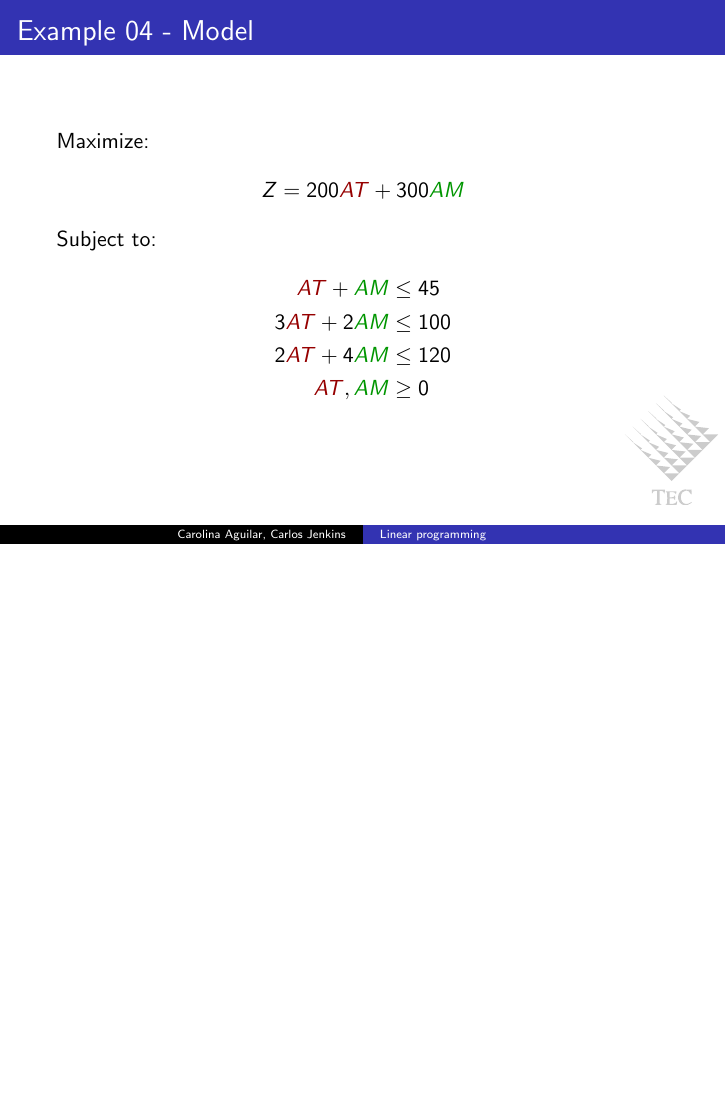
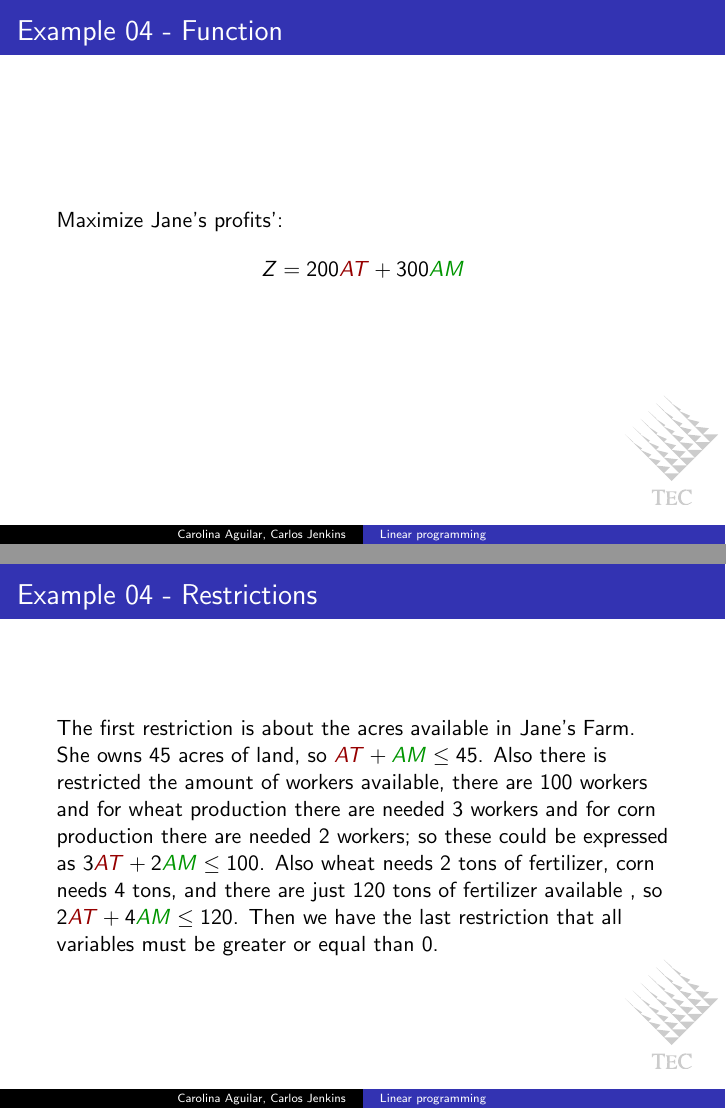
Before and after one commit to carlos-jenkins/linear-programming-presentation, LaTeX slides (linear_programming.tex, which reads slides/ex03/05_restrictions.tex, slides/ex04/04_function.tex, slides/ex04/05_restrictions.tex): page 39 of 260 before the commit and pages 37 and 38 of 260 after it, the two joined at a grey line, the shorter picture padded with empty space. Compiled offline with pdfLaTeX.

Commit message:
Ex03, Ex04 completely implemented.

```diff
--- a/slides/ex03/05_restrictions.tex
+++ b/slides/ex03/05_restrictions.tex
@@ -2 +5,4 @@
+$3\colora{x_1} + \colorb{x_2}$ must be greater or equal than $10$, for B $\colora{x_1} + \colorb{x_2} $
+must be greater or equal than 5, and for C $\colora{x_1}$ must be greater or equal than 3.
+ Also the trivial restriction that all variables must be greater or equal than 0.
 \end{frame}
--- a/slides/ex04/04_function.tex
+++ b/slides/ex04/04_function.tex
@@ -1,2 +1,8 @@
 \begin{frame}{Example 04 - Function}
+
+Maximize Jane's profits':
+\begin{align*}
+    Z &= 200\colora{AT} + 300\colorb{AM}
+\end{align*}
+
 \end{frame}
--- a/slides/ex04/05_restrictions.tex
+++ b/slides/ex04/05_restrictions.tex
@@ -1,2 +1,12 @@
 \begin{frame}{Example 04 - Restrictions}
+
+The first restriction is about the acres available in Jane's Farm. She owns
+45 acres of land, so $\colora{AT} +  \colorb{AM} \le 45$. Also there is
+restricted the amount of workers available, there are 100 workers and for
+wheat production there are needed 3 workers and for corn production
+there are needed 2 workers; so these could be expressed as $3\colora{AT} + 2\colorb{AM} \le 100$.
+Also wheat needs 2 tons of fertilizer, corn needs 4 tons, and there are just
+120 tons of fertilizer available , so $2\colora{AT} + 4\colorb{AM} \le 120$.
+Then we have the last restriction that all variables must be greater or equal
+than 0.
 \end{frame}
```
Also changed, not shown: slides/ex03/02_analisis.tex (+6 -0 lines), slides/ex03/04_function.tex (+6 -0 lines), slides/ex04/02_analisis.tex (+4 -0 lines), slides/ex05/04_function.tex (+6 -0 lines), slides/ex03/05_restrictions.tex (3 more changed lines).
